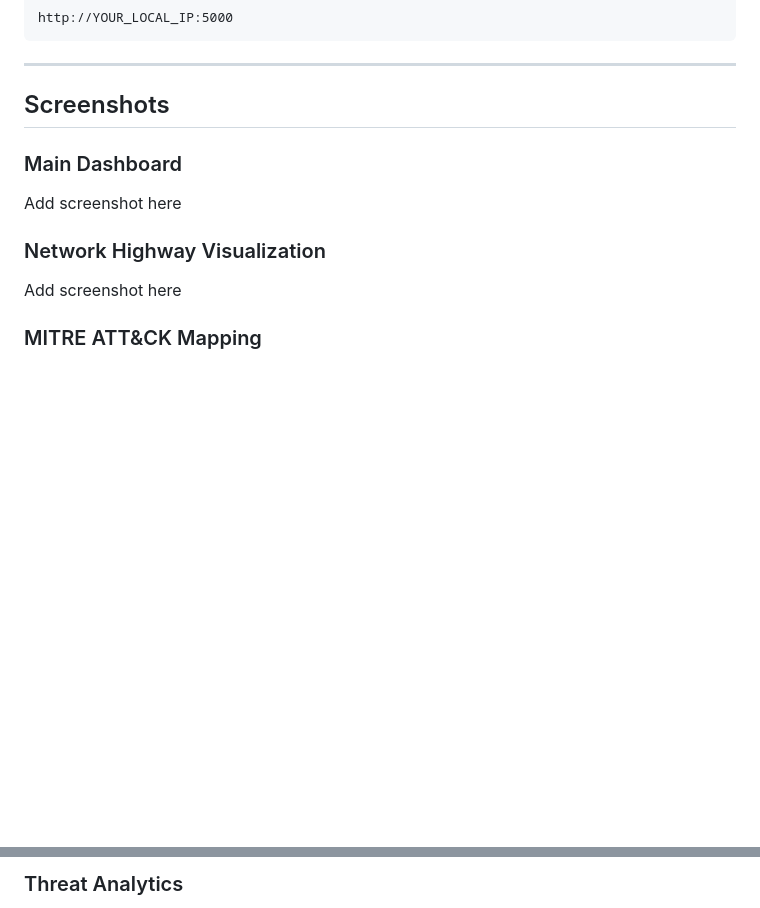
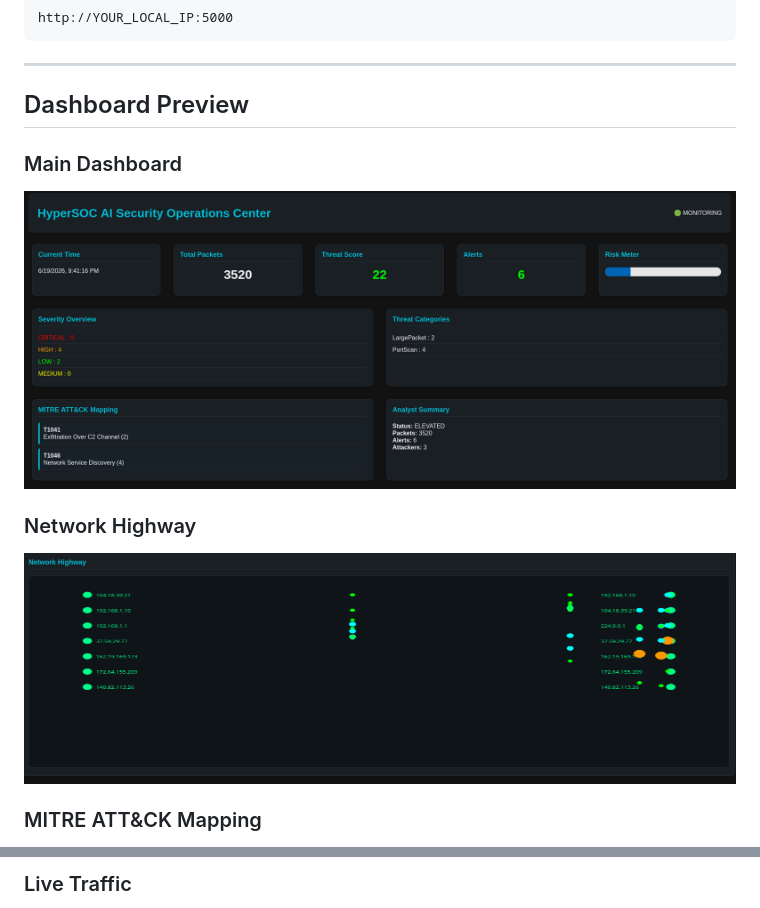
Before and after one commit to cyberwolf6938/CodeAlpha_HyperSOC, a Markdown page: README.md, 2 parts joined by grey strips. Rendered like a GitHub page; blank space fills up the shorter version.

```diff
--- a/README.md
+++ b/README.md
@@ -197,15 +197,15 @@ http://YOUR_LOCAL_IP:5000
 
 ---
 
-## Screenshots
+## Dashboard Preview
 
 ### Main Dashboard
 
-Add screenshot here
+![Dashboard](screenshots/dashboard.png)
 
-### Network Highway Visualization
+### Network Highway
 
-Add screenshot here
+![Network Highway](screenshots/network.png)
 
 ### MITRE ATT&CK Mapping
 
@@ -213,3 +213,3 @@ Add screenshot here
 
-### Threat Analytics
+### Live Traffic
 
```
Also changed, not shown: other parts of README.md (+2 -2 lines).
